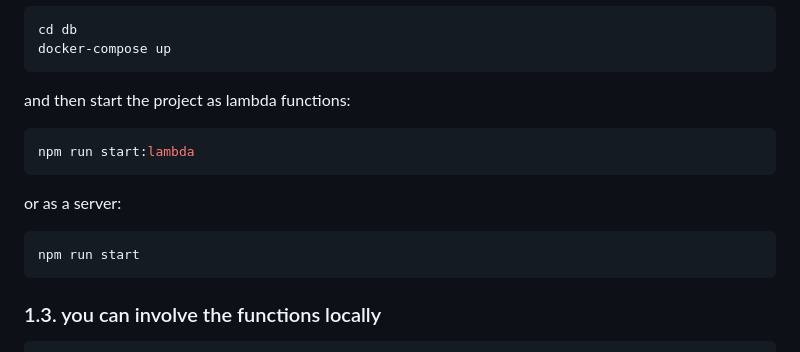
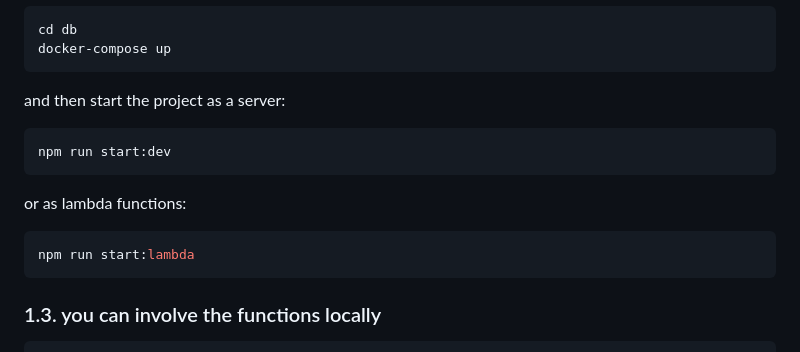
Before and after one commit to zinovik/ex-split-bot, a Markdown page: README.md, the part around the change printed below. GitHub-like rendering.

````diff
--- a/README.md
+++ b/README.md
@@ -64,16 +68,16 @@ cd db
 docker-compose up
 ```
 
-and then start the project as lambda functions:
+and then start the project as a server:
+
+```bash
+npm run start:dev
+```
+
+or as lambda functions:
 
 ```bash
 npm run start:lambda
-```
-
-or as a server:
-
-```bash
-npm run start
 ```
 
 ### 1.3. you can involve the functions locally
````
Also changed, not shown: other parts of README.md (+14 -10 lines), avatar/exsplitbot.jpg (added), 10 other files.
